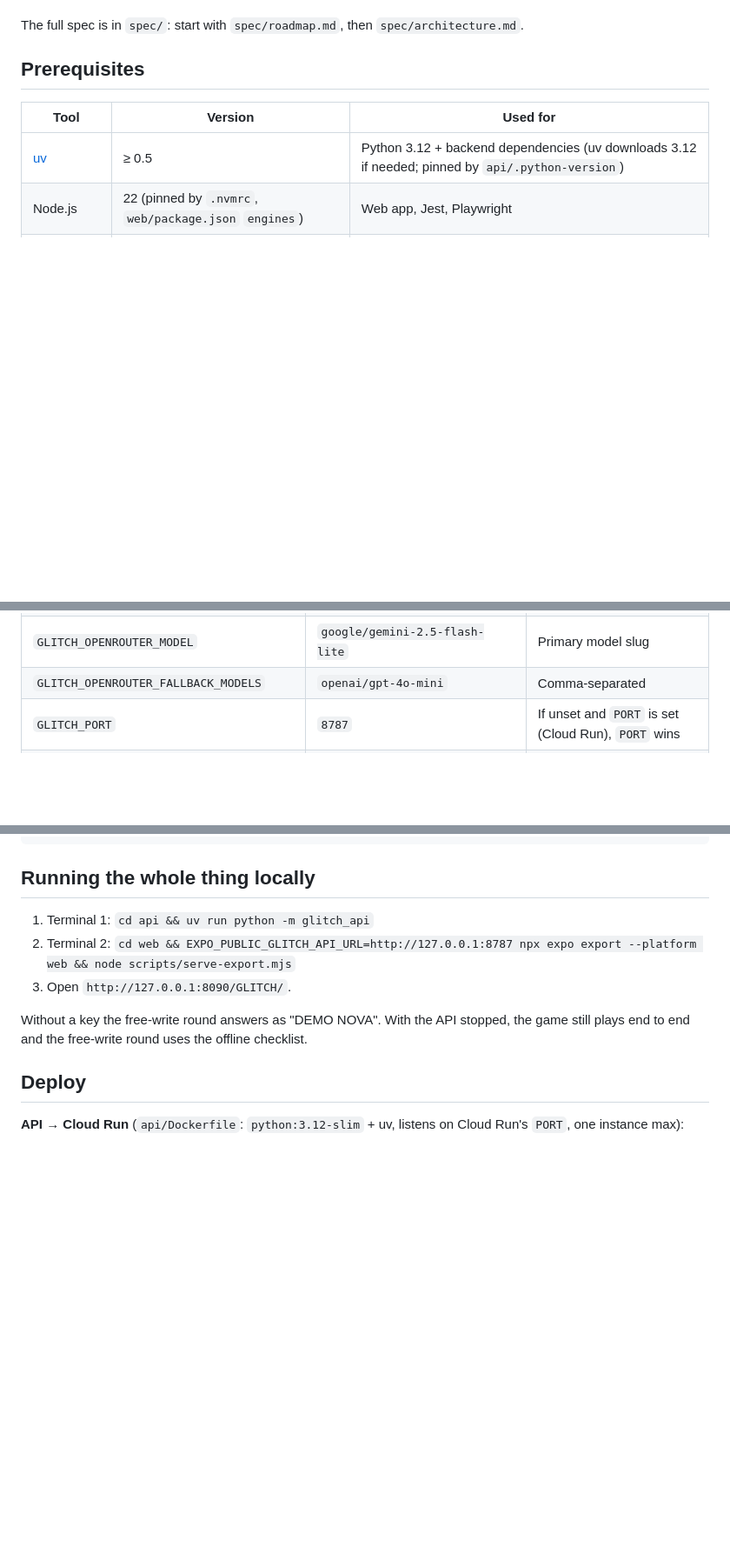
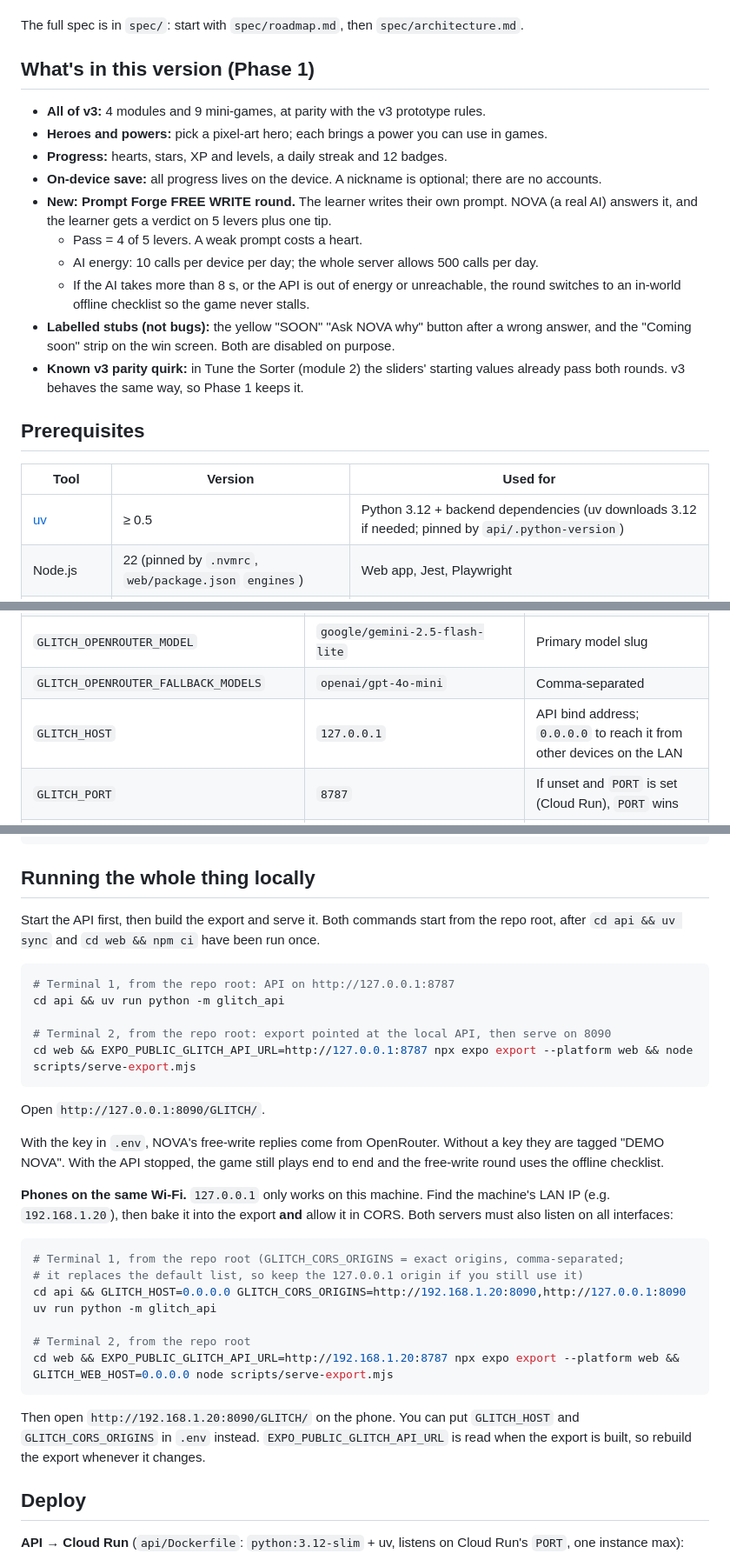
Before and after one commit to smallTechOrg/GLITCH, a Markdown page: README.md, 3 parts joined by grey strips. Shown at 87% size. Rendered like a GitHub page; blank space fills up the shorter version.

Commit message:
phase-1: README for Phase 1 (what's in it, AI provider selection, local + LAN run, log check)
Co-Authored-By: Claude Opus 5.5 <noreply@anthropic.com>

````diff
--- a/README.md
+++ b/README.md
@@ -14,6 +14,24 @@ gets wrong and make the call*. It is a rebuild of the single-file prototype
   and enforces daily AI budgets. It never stores or logs learner text.
 
 The full spec is in `spec/`: start with `spec/roadmap.md`, then `spec/architecture.md`.
+
+## What's in this version (Phase 1)
+
+- **All of v3:** 4 modules and 9 mini-games, at parity with the v3 prototype rules.
+- **Heroes and powers:** pick a pixel-art hero; each brings a power you can use in games.
+- **Progress:** hearts, stars, XP and levels, a daily streak and 12 badges.
+- **On-device save:** all progress lives on the device. A nickname is optional; there are
+  no accounts.
+- **New: Prompt Forge FREE WRITE round.** The learner writes their own prompt. NOVA (a
+  real AI) answers it, and the learner gets a verdict on 5 levers plus one tip.
+  - Pass = 4 of 5 levers. A weak prompt costs a heart.
+  - AI energy: 10 calls per device per day; the whole server allows 500 calls per day.
+  - If the AI takes more than 8 s, or the API is out of energy or unreachable, the round
+    switches to an in-world offline checklist so the game never stalls.
+- **Labelled stubs (not bugs):** the yellow "SOON" "Ask NOVA why" button after a wrong
+  answer, and the "Coming soon" strip on the win screen. Both are disabled on purpose.
+- **Known v3 parity quirk:** in Tune the Sorter (module 2) the sliders' starting values
+  already pass both rounds. v3 behaves the same way, so Phase 1 keeps it.
 
 ## Prerequisites
 
@@ -49,6 +67,7 @@ which directory it is started from. The important ones:
 | `GLITCH_LLM_PROVIDER` | `auto` | `auto` = `openrouter` when the key is set, else `fake` |
 | `GLITCH_OPENROUTER_MODEL` | `google/gemini-2.5-flash-lite` | Primary model slug |
 | `GLITCH_OPENROUTER_FALLBACK_MODELS` | `openai/gpt-4o-mini` | Comma-separated |
+| `GLITCH_HOST` | `127.0.0.1` | API bind address; `0.0.0.0` to reach it from other devices on the LAN |
 | `GLITCH_PORT` | `8787` | If unset and `PORT` is set (Cloud Run), `PORT` wins |
 | `GLITCH_CORS_ORIGINS` | GH Pages + `127.0.0.1`/`localhost` on 8090 and 8092 | Exact origins, comma-separated |
 | `GLITCH_DEVICE_DAILY_CAP` / `GLITCH_GLOBAL_DAILY_CAP` | `10` / `500` | Daily AI budgets (UTC day) |
@@ -132,12 +173,39 @@ cd web && GLITCH_E2E_EXPECT_PROVIDER=openrouter npx playwright test e2e/freewrit
 
 ## Running the whole thing locally
 
-1. Terminal 1: `cd api && uv run python -m glitch_api`
-2. Terminal 2: `cd web && EXPO_PUBLIC_GLITCH_API_URL=http://127.0.0.1:8787 npx expo export --platform web && node scripts/serve-export.mjs`
-3. Open `http://127.0.0.1:8090/GLITCH/`.
+Start the API first, then build the export and serve it. Both commands start from the
+repo root, after `cd api && uv sync` and `cd web && npm ci` have been run once.
 
-Without a key the free-write round answers as "DEMO NOVA". With the API stopped, the game
-still plays end to end and the free-write round uses the offline checklist.
+```bash
+# Terminal 1, from the repo root: API on http://127.0.0.1:8787
+cd api && uv run python -m glitch_api
+
+# Terminal 2, from the repo root: export pointed at the local API, then serve on 8090
+cd web && EXPO_PUBLIC_GLITCH_API_URL=http://127.0.0.1:8787 npx expo export --platform web && node scripts/serve-export.mjs
+```
+
+Open `http://127.0.0.1:8090/GLITCH/`.
+
+With the key in `.env`, NOVA's free-write replies come from OpenRouter. Without a key
+they are tagged "DEMO NOVA". With the API stopped, the game still plays end to end and
+the free-write round uses the offline checklist.
+
+**Phones on the same Wi-Fi.** `127.0.0.1` only works on this machine. Find the machine's
+LAN IP (e.g. `192.168.1.20`), then bake it into the export **and** allow it in CORS. Both
+servers must also listen on all interfaces:
+
+```bash
+# Terminal 1, from the repo root (GLITCH_CORS_ORIGINS = exact origins, comma-separated;
+# it replaces the default list, so keep the 127.0.0.1 origin if you still use it)
+cd api && GLITCH_HOST=0.0.0.0 GLITCH_CORS_ORIGINS=http://192.168.1.20:8090,http://127.0.0.1:8090 uv run python -m glitch_api
+
+# Terminal 2, from the repo root
+cd web && EXPO_PUBLIC_GLITCH_API_URL=http://192.168.1.20:8787 npx expo export --platform web && GLITCH_WEB_HOST=0.0.0.0 node scripts/serve-export.mjs
+```
+
+Then open `http://192.168.1.20:8090/GLITCH/` on the phone. You can put `GLITCH_HOST` and
+`GLITCH_CORS_ORIGINS` in `.env` instead. `EXPO_PUBLIC_GLITCH_API_URL` is read when the
+export is built, so rebuild the export whenever it changes.
 
 ## Deploy
 
````
Also changed, not shown: other parts of README.md (+28 -6 lines).
